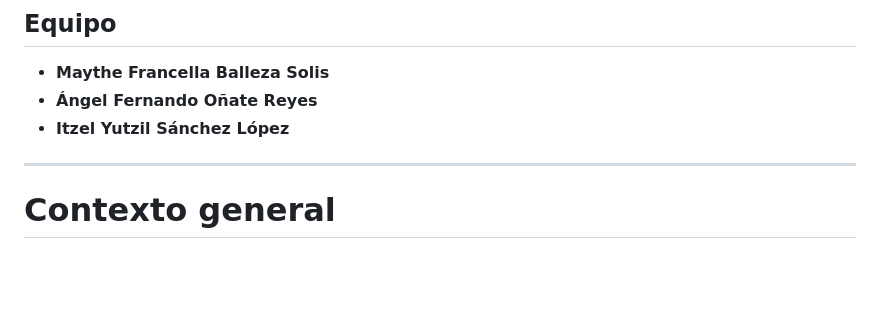
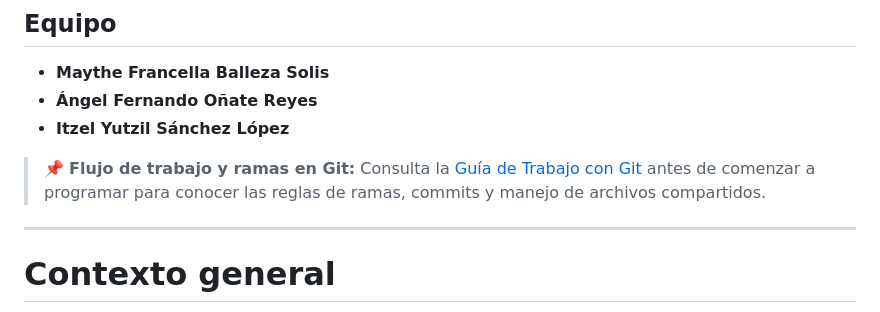
Before and after one commit to anglfer/CouchOneFit, a Markdown page: README.md, the part around the change. GitHub-like rendering; blank space fills up the shorter version.

Commit message:
docs: add CONTRIBUTING.md guide and reference it in README

```diff
--- a/README.md
+++ b/README.md
@@ -12,6 +12,8 @@
 - **Maythe Francella Balleza Solis**
 - **Ángel Fernando Oñate Reyes**
 - **Itzel Yutzil Sánchez López**
+
+> 📌 **Flujo de trabajo y ramas en Git:** Consulta la [Guía de Trabajo con Git](CONTRIBUTING.md) antes de comenzar a programar para conocer las reglas de ramas, commits y manejo de archivos compartidos.
 
 ---
 
```
Also changed, not shown: CONTRIBUTING.md (added, +187 -0 lines).
